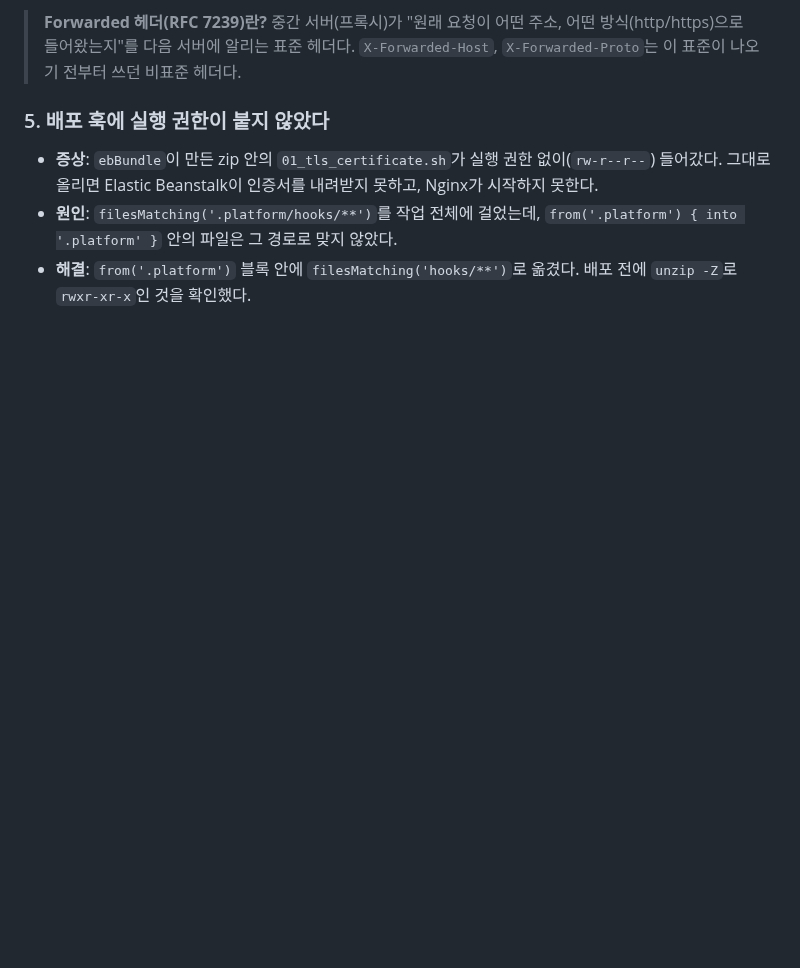
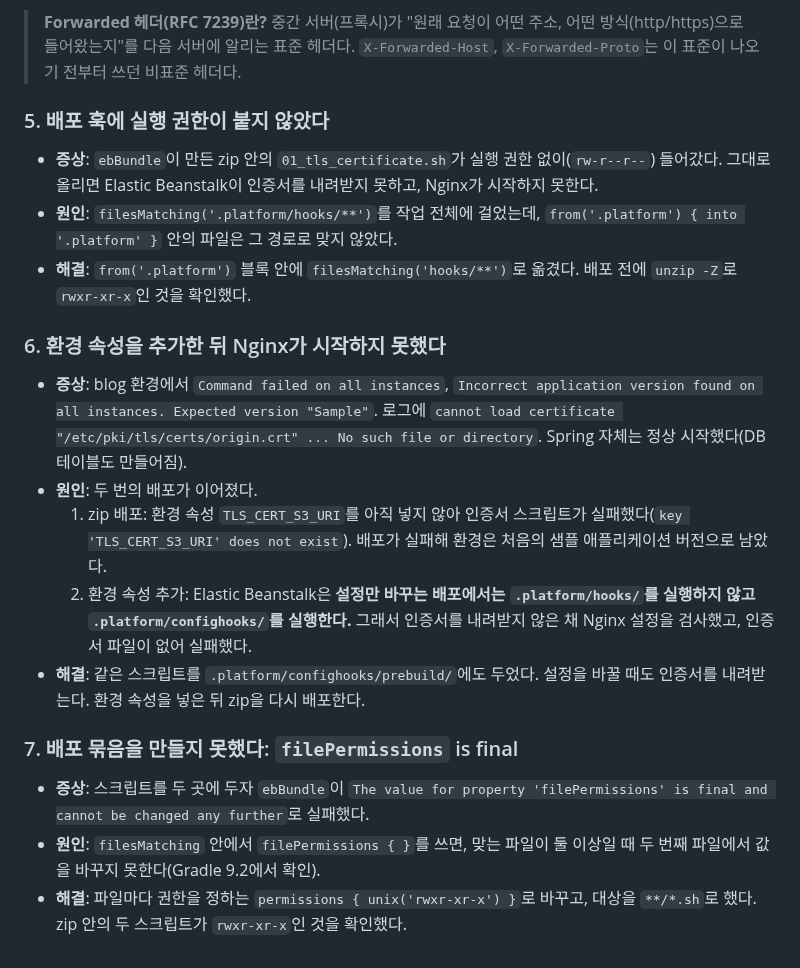
Before and after one commit to 51SB-ANTIMONY/blog, a Markdown page: note/16_accounts_separation/13_step6_deployment_plan.md, the part around the change. Rendered like a GitHub page; blank space fills up the shorter version.

Commit message:
docs: record certificate hook and bundle permission troubleshooting

```diff
--- a/note/16_accounts_separation/13_step6_deployment_plan.md
+++ b/note/16_accounts_separation/13_step6_deployment_plan.md
@@ -232,3 +232,16 @@ Google Cloud Console의 OAuth 클라이언트에 승인된 리디렉션 URI `htt
 - **증상**: `ebBundle`이 만든 zip 안의 `01_tls_certificate.sh`가 실행 권한 없이(`rw-r--r--`) 들어갔다. 그대로 올리면 Elastic Beanstalk이 인증서를 내려받지 못하고, Nginx가 시작하지 못한다.
 - **원인**: `filesMatching('.platform/hooks/**')`를 작업 전체에 걸었는데, `from('.platform') { into '.platform' }` 안의 파일은 그 경로로 맞지 않았다.
 - **해결**: `from('.platform')` 블록 안에 `filesMatching('hooks/**')`로 옮겼다. 배포 전에 `unzip -Z`로 `rwxr-xr-x`인 것을 확인했다.
+
+
+### 6. 환경 속성을 추가한 뒤 Nginx가 시작하지 못했다
+- **증상**: blog 환경에서 `Command failed on all instances`, `Incorrect application version found on all instances. Expected version "Sample"`. 로그에 `cannot load certificate "/etc/pki/tls/certs/origin.crt" ... No such file or directory`. Spring 자체는 정상 시작했다(DB 테이블도 만들어짐).
+- **원인**: 두 번의 배포가 이어졌다.
+  1. zip 배포: 환경 속성 `TLS_CERT_S3_URI`를 아직 넣지 않아 인증서 스크립트가 실패했다(`key 'TLS_CERT_S3_URI' does not exist`). 배포가 실패해 환경은 처음의 샘플 애플리케이션 버전으로 남았다.
+  2. 환경 속성 추가: Elastic Beanstalk은 **설정만 바꾸는 배포에서는 `.platform/hooks/`를 실행하지 않고 `.platform/confighooks/`를 실행한다.** 그래서 인증서를 내려받지 않은 채 Nginx 설정을 검사했고, 인증서 파일이 없어 실패했다.
+- **해결**: 같은 스크립트를 `.platform/confighooks/prebuild/`에도 두었다. 설정을 바꿀 때도 인증서를 내려받는다. 환경 속성을 넣은 뒤 zip을 다시 배포한다.
+
+### 7. 배포 묶음을 만들지 못했다: `filePermissions` is final
+- **증상**: 스크립트를 두 곳에 두자 `ebBundle`이 `The value for property 'filePermissions' is final and cannot be changed any further`로 실패했다.
+- **원인**: `filesMatching` 안에서 `filePermissions { }`를 쓰면, 맞는 파일이 둘 이상일 때 두 번째 파일에서 값을 바꾸지 못한다(Gradle 9.2에서 확인).
+- **해결**: 파일마다 권한을 정하는 `permissions { unix('rwxr-xr-x') }`로 바꾸고, 대상을 `**/*.sh`로 했다. zip 안의 두 스크립트가 `rwxr-xr-x`인 것을 확인했다.
```
